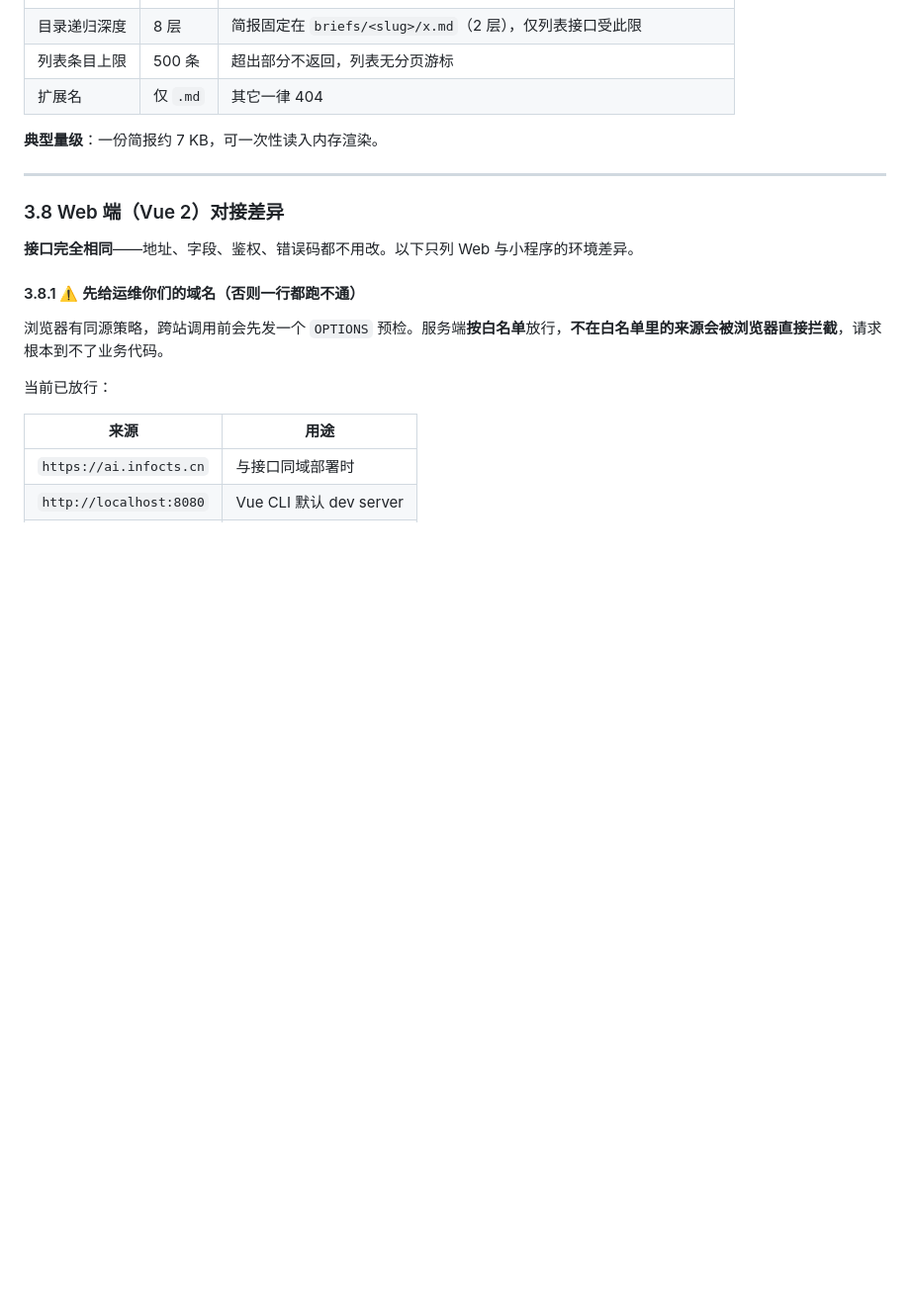
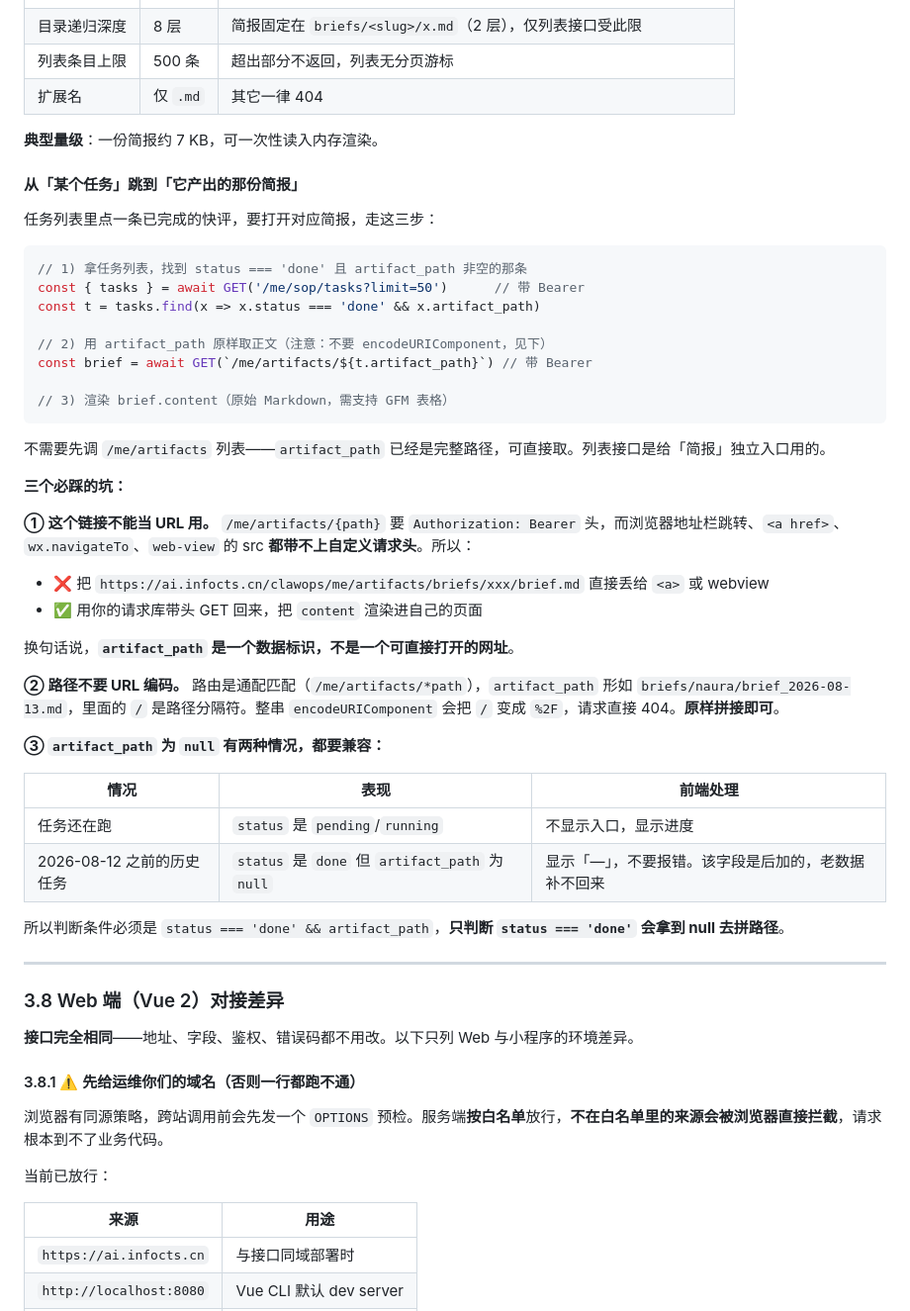
Before and after one commit to bighorse/clawops, a Markdown page: docs/shangji-miniprogram-integration.md, the part around the change. Shown at 99% size. Drawn GitHub-style; blank space fills up the shorter version.

Commit message:
docs(对接): 补「任务 → 简报」的完整走法与三个坑
artifact_path 和 /me/artifacts/{path} 分别在 §3.5 和 §3.7 有描述，但没有
一条打通的实现路径，团队要自己拼。补一节三步走法，并点破三个实际会踩的坑：

① 该地址要 Bearer 头，<a href>/web-view/wx.navigateTo 都带不上自定义头，
   所以 artifact_path 是数据标识不是可打开的网址——这是第一反应就会犯的错
② 路由是通配匹配，整串 encodeURIComponent 会把 / 变成 %2F 直接 404
③ artifact_path 为 null 有两种情况（在跑 / 早于该字段的历史任务），
   判断必须带上 artifact_path 非空，只看 status==='done' 会拿 null 去拼路径

````diff
--- a/docs/shangji-miniprogram-integration.md
+++ b/docs/shangji-miniprogram-integration.md
@@ -402,6 +402,43 @@ function handleEvent(e) {
 
 **典型量级**：一份简报约 7 KB，可一次性读入内存渲染。
 
+#### 从「某个任务」跳到「它产出的那份简报」
+
+任务列表里点一条已完成的快评，要打开对应简报，走这三步：
+
+```js
+// 1) 拿任务列表，找到 status === 'done' 且 artifact_path 非空的那条
+const { tasks } = await GET('/me/sop/tasks?limit=50')      // 带 Bearer
+const t = tasks.find(x => x.status === 'done' && x.artifact_path)
+
+// 2) 用 artifact_path 原样取正文（注意：不要 encodeURIComponent，见下）
+const brief = await GET(`/me/artifacts/${t.artifact_path}`) // 带 Bearer
+
+// 3) 渲染 brief.content（原始 Markdown，需支持 GFM 表格）
+```
+
+不需要先调 `/me/artifacts` 列表——`artifact_path` 已经是完整路径，可直接取。列表接口是给「简报」独立入口用的。
+
+**三个必踩的坑：**
+
+**① 这个链接不能当 URL 用。** `/me/artifacts/{path}` 要 `Authorization: Bearer` 头，而浏览器地址栏跳转、`<a href>`、`wx.navigateTo`、`web-view` 的 src **都带不上自定义请求头**。所以：
+
+- ❌ 把 `https://ai.infocts.cn/clawops/me/artifacts/briefs/xxx/brief.md` 直接丢给 `<a>` 或 webview
+- ✅ 用你的请求库带头 GET 回来，把 `content` 渲染进自己的页面
+
+换句话说，**`artifact_path` 是一个数据标识，不是一个可直接打开的网址**。
+
+**② 路径不要 URL 编码。** 路由是通配匹配（`/me/artifacts/*path`），`artifact_path` 形如 `briefs/naura/brief_2026-08-13.md`，里面的 `/` 是路径分隔符。整串 `encodeURIComponent` 会把 `/` 变成 `%2F`，请求直接 404。**原样拼接即可**。
+
+**③ `artifact_path` 为 `null` 有两种情况，都要兼容：**
+
+| 情况 | 表现 | 前端处理 |
+|---|---|---|
+| 任务还在跑 | `status` 是 `pending`/`running` | 不显示入口，显示进度 |
+| 2026-08-12 之前的历史任务 | `status` 是 `done` 但 `artifact_path` 为 `null` | 显示「—」，不要报错。该字段是后加的，老数据补不回来 |
+
+所以判断条件必须是 `status === 'done' && artifact_path`，**只判断 `status === 'done'` 会拿到 null 去拼路径**。
+
 ---
 
 ### 3.8 Web 端（Vue 2）对接差异
````
